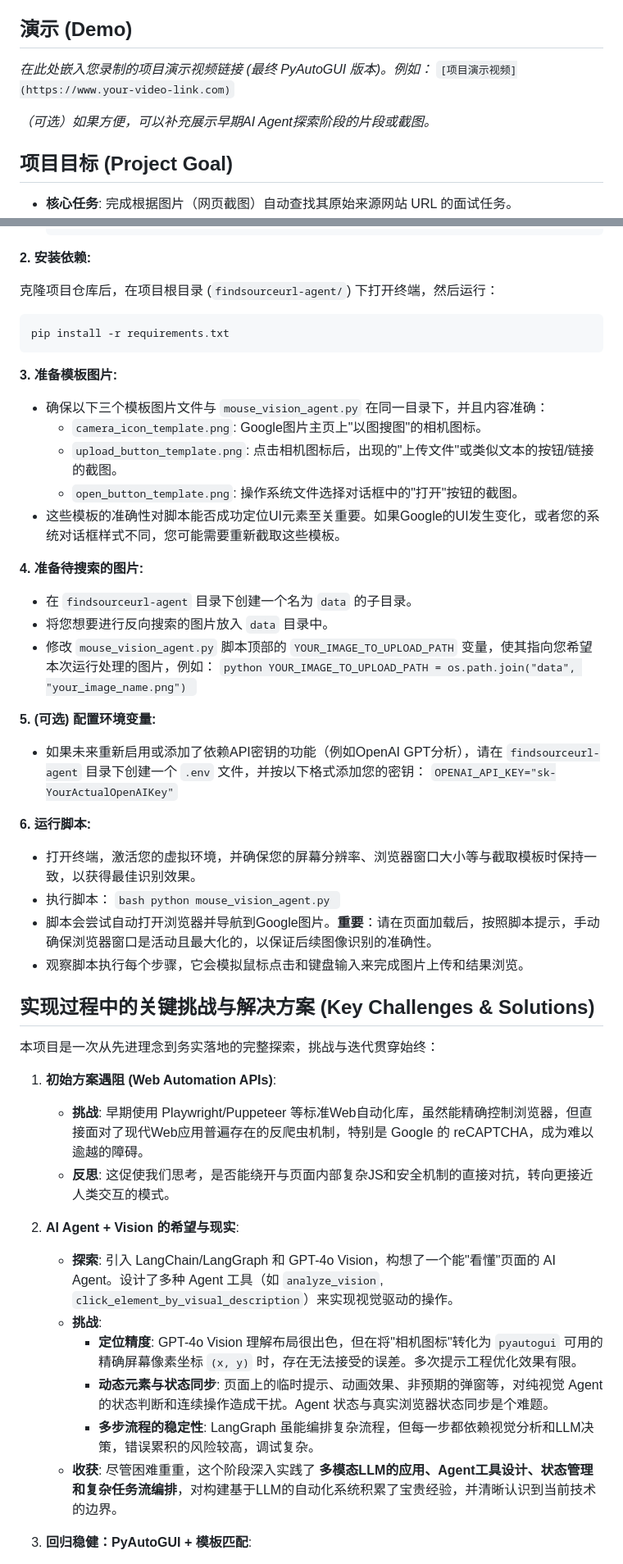
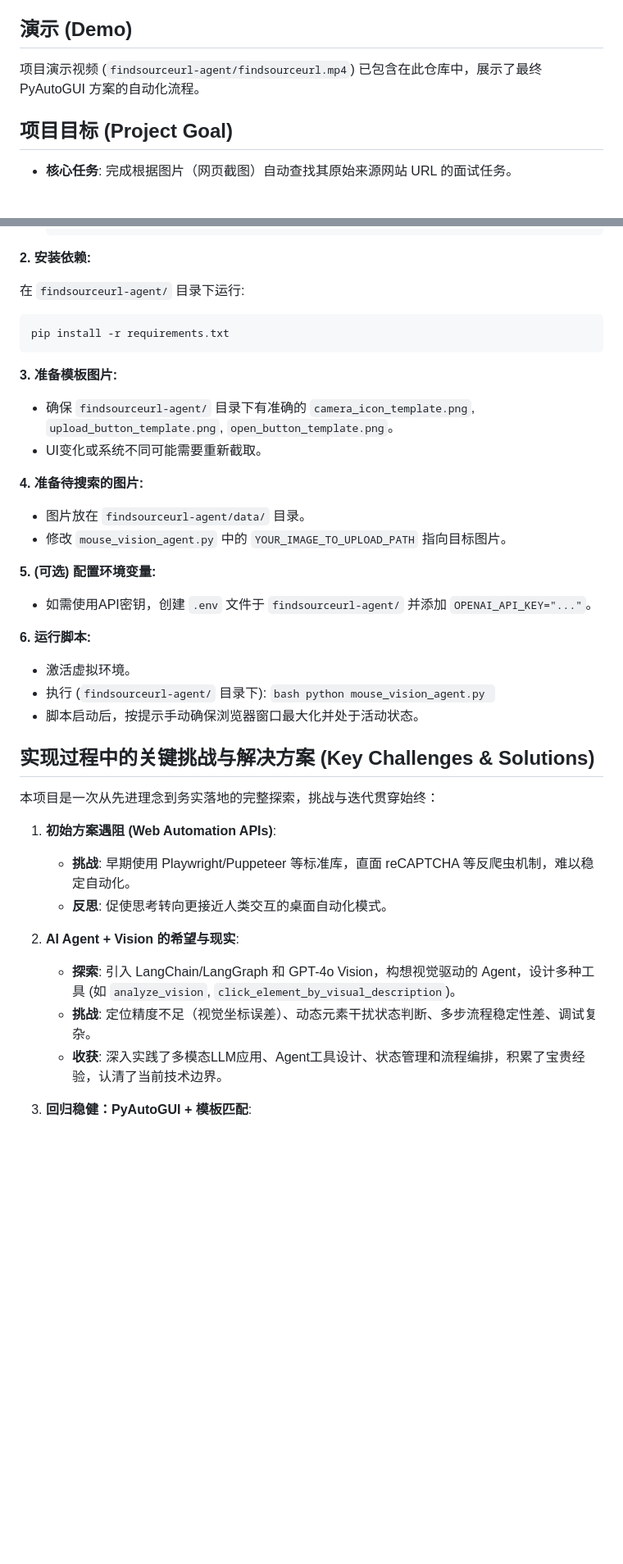
Before and after one commit to GSSfearless/FindSourceURL, a Markdown page: README.md, 2 parts joined by grey strips. Shown at 82% size. Drawn GitHub-style; blank space fills up the shorter version.

````diff
--- a/README.md
+++ b/README.md
@@ -10,10 +10,7 @@
 
 ## 演示 (Demo)
 
-*在此处嵌入您录制的项目演示视频链接 (最终 PyAutoGUI 版本)。例如：*
-`[项目演示视频](https://www.your-video-link.com)`
-
-*（可选）如果方便，可以补充展示早期AI Agent探索阶段的片段或截图。*
+项目演示视频 (`findsourceurl-agent/findsourceurl.mp4`) 已包含在此仓库中，展示了最终 PyAutoGUI 方案的自动化流程。
 
 ## 项目目标 (Project Goal)
 
@@ -110,59 +100,45 @@ FindSourceURL/                  # 项目根目录
 
 **2. 安装依赖:**
 
-   克隆项目仓库后，在项目根目录 (`findsourceurl-agent/`) 下打开终端，然后运行：
+   在 `findsourceurl-agent/` 目录下运行:
    ```bash
    pip install -r requirements.txt
    ```
 
 **3. 准备模板图片:**
 
-   *   确保以下三个模板图片文件与 `mouse_vision_agent.py` 在同一目录下，并且内容准确：
-        *   `camera_icon_template.png`: Google图片主页上"以图搜图"的相机图标。
-        *   `upload_button_template.png`: 点击相机图标后，出现的"上传文件"或类似文本的按钮/链接的截图。
-        *   `open_button_template.png`: 操作系统文件选择对话框中的"打开"按钮的截图。
-   *   这些模板的准确性对脚本能否成功定位UI元素至关重要。如果Google的UI发生变化，或者您的系统对话框样式不同，您可能需要重新截取这些模板。
+   *   确保 `findsourceurl-agent/` 目录下有准确的 `camera_icon_template.png`, `upload_button_template.png`, `open_button_template.png`。
+   *   UI变化或系统不同可能需要重新截取。
 
 **4. 准备待搜索的图片:**
 
-   *   在 `findsourceurl-agent` 目录下创建一个名为 `data` 的子目录。
-   *   将您想要进行反向搜索的图片放入 `data` 目录中。
-   *   修改 `mouse_vision_agent.py` 脚本顶部的 `YOUR_IMAGE_TO_UPLOAD_PATH` 变量，使其指向您希望本次运行处理的图片，例如：
-     ```python
-     YOUR_IMAGE_TO_UPLOAD_PATH = os.path.join("data", "your_image_name.png")
-     ```
+   *   图片放在 `findsourceurl-agent/data/` 目录。
+   *   修改 `mouse_vision_agent.py` 中的 `YOUR_IMAGE_TO_UPLOAD_PATH` 指向目标图片。
 
 **5. (可选) 配置环境变量:**
 
-   *   如果未来重新启用或添加了依赖API密钥的功能（例如OpenAI GPT分析），请在 `findsourceurl-agent` 目录下创建一个 `.env` 文件，并按以下格式添加您的密钥：
-     ```
-     OPENAI_API_KEY="sk-YourActualOpenAIKey"
-     ```
+   *   如需使用API密钥，创建 `.env` 文件于 `findsourceurl-agent/` 并添加 `OPENAI_API_KEY="..."`。
 
 **6. 运行脚本:**
 
-   *   打开终端，激活您的虚拟环境，并确保您的屏幕分辨率、浏览器窗口大小等与截取模板时保持一致，以获得最佳识别效果。
-   *   执行脚本：
+   *   激活虚拟环境。
+   *   执行 (`findsourceurl-agent/` 目录下):
      ```bash
      python mouse_vision_agent.py
      ```
-   *   脚本会尝试自动打开浏览器并导航到Google图片。**重要**：请在页面加载后，按照脚本提示，手动确保浏览器窗口是活动且最大化的，以保证后续图像识别的准确性。
-   *   观察脚本执行每个步骤，它会模拟鼠标点击和键盘输入来完成图片上传和结果浏览。
+   *   脚本启动后，按提示手动确保浏览器窗口最大化并处于活动状态。
 
 ## 实现过程中的关键挑战与解决方案 (Key Challenges & Solutions)
 
 本项目是一次从先进理念到务实落地的完整探索，挑战与迭代贯穿始终：
 
 1.  **初始方案遇阻 (Web Automation APIs)**:
-    *   **挑战**: 早期使用 Playwright/Puppeteer 等标准Web自动化库，虽然能精确控制浏览器，但直接面对了现代Web应用普遍存在的反爬虫机制，特别是 Google 的 reCAPTCHA，成为难以逾越的障碍。
-    *   **反思**: 这促使我们思考，是否能绕开与页面内部复杂JS和安全机制的直接对抗，转向更接近人类交互的模式。
+    *   **挑战**: 早期使用 Playwright/Puppeteer 等标准库，直面 reCAPTCHA 等反爬虫机制，难以稳定自动化。
+    *   **反思**: 促使思考转向更接近人类交互的桌面自动化模式。
 
 2.  **AI Agent + Vision 的希望与现实**:
-    *   **探索**: 引入 LangChain/LangGraph 和 GPT-4o Vision，构想了一个能"看懂"页面的 AI Agent。设计了多种 Agent 工具（如 `analyze_vision`, `click_element_by_visual_description`）来实现视觉驱动的操作。
-    *   **挑战**:
-        *   **定位精度**: GPT-4o Vision 理解布局很出色，但在将"相机图标"转化为 `pyautogui` 可用的精确屏幕像素坐标 `(x, y)` 时，存在无法接受的误差。多次提示工程优化效果有限。
-        *   **动态元素与状态同步**: 页面上的临时提示、动画效果、非预期的弹窗等，对纯视觉 Agent 的状态判断和连续操作造成干扰。Agent 状态与真实浏览器状态同步是个难题。
-        *   **多步流程的稳定性**: LangGraph 虽能编排复杂流程，但每一步都依赖视觉分析和LLM决策，错误累积的风险较高，调试复杂。
-    *   **收获**: 尽管困难重重，这个阶段深入实践了 **多模态LLM的应用、Agent工具设计、状态管理和复杂任务流编排**，对构建基于LLM的自动化系统积累了宝贵经验，并清晰认识到当前技术的边界。
+    *   **探索**: 引入 LangChain/LangGraph 和 GPT-4o Vision，构想视觉驱动的 Agent，设计多种工具 (如 `analyze_vision`, `click_element_by_visual_description`)。
+    *   **挑战**: 定位精度不足（视觉坐标误差）、动态元素干扰状态判断、多步流程稳定性差、调试复杂。
+    *   **收获**: 深入实践了多模态LLM应用、Agent工具设计、状态管理和流程编排，积累了宝贵经验，认清了当前技术边界。
 
 3.  **回归稳健：PyAutoGUI + 模板匹配**:
````
Also changed, not shown: other parts of README.md (+42 -56 lines).
